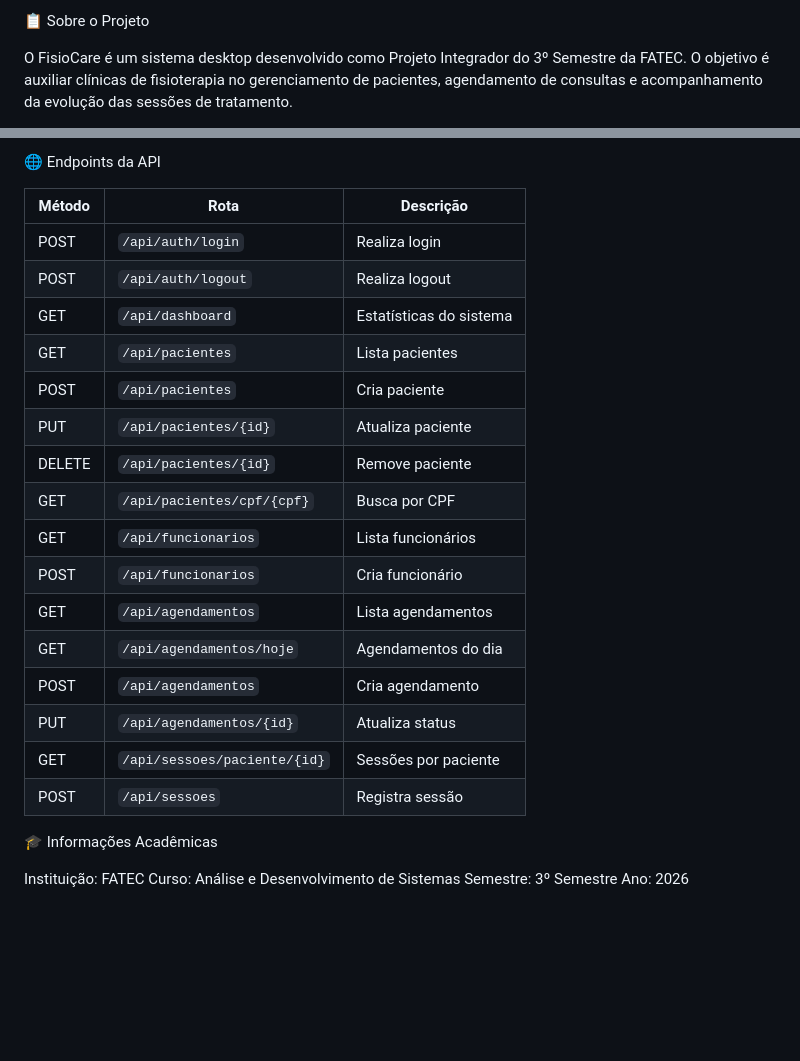
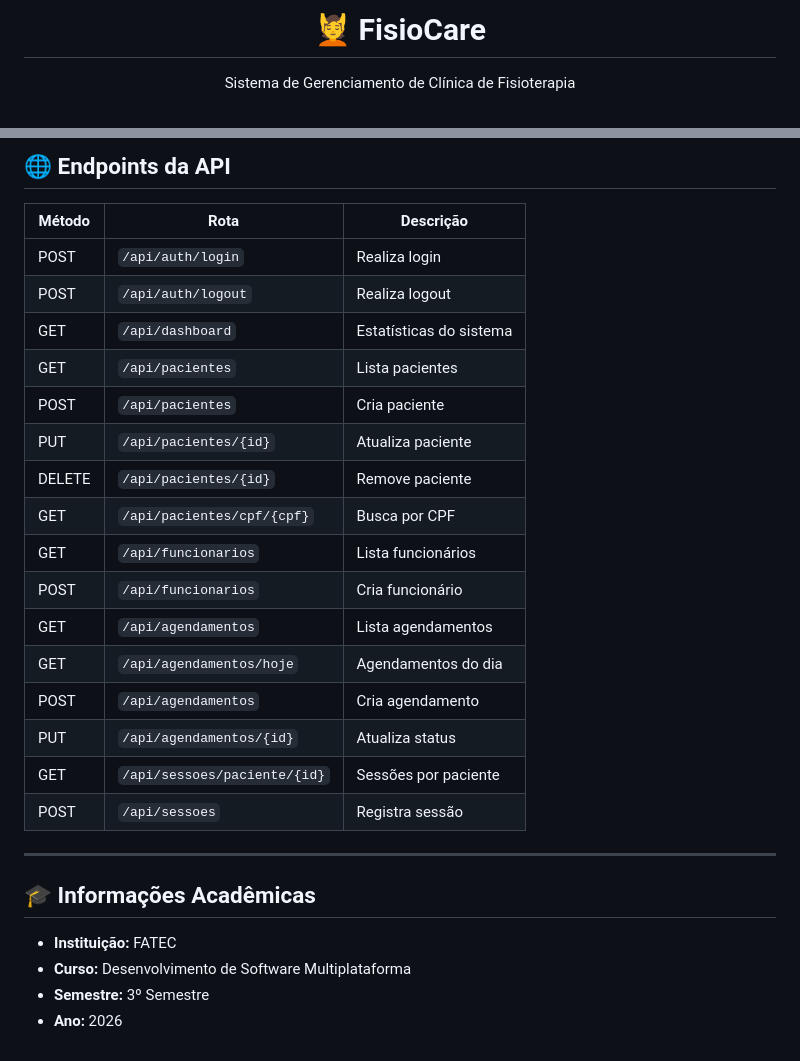
Before and after one commit to ArthurMaceddo/pi-2026-semestre-3, a Markdown page: README.md, 2 parts joined by grey strips. GitHub-like rendering; blank space fills up the shorter version.

```diff
--- a/README.md
+++ b/README.md
@@ -1,4 +1,6 @@
-📋 Sobre o Projeto
+<h1 align="center">💆 FisioCare</h1>
 
-O FisioCare é um sistema desktop desenvolvido como Projeto Integrador do 3º Semestre da FATEC. O objetivo é auxiliar clínicas de fisioterapia no gerenciamento de pacientes, agendamento de consultas e acompanhamento da evolução das sessões de tratamento.
+<p align="center">
+  Sistema de Gerenciamento de Clínica de Fisioterapia
+</p>
 
@@ -117,32 +191,30 @@ A janela do FisioCare abrirá automaticamente.
 
-
-
-🌐 Endpoints da API
+## 🌐 Endpoints da API
 
 | Método | Rota | Descrição |
 |---|---|---|
-| POST   | `/api/auth/login` | Realiza login |
-| POST   | `/api/auth/logout` | Realiza logout |
-| GET    | `/api/dashboard` | Estatísticas do sistema |
-| GET    | `/api/pacientes` | Lista pacientes |
-| POST   | `/api/pacientes` | Cria paciente |
-| PUT    | `/api/pacientes/{id}` | Atualiza paciente |
+| POST | `/api/auth/login` | Realiza login |
+| POST | `/api/auth/logout` | Realiza logout |
+| GET | `/api/dashboard` | Estatísticas do sistema |
+| GET | `/api/pacientes` | Lista pacientes |
+| POST | `/api/pacientes` | Cria paciente |
+| PUT | `/api/pacientes/{id}` | Atualiza paciente |
 | DELETE | `/api/pacientes/{id}` | Remove paciente |
-| GET    | `/api/pacientes/cpf/{cpf}` | Busca por CPF |
-| GET    | `/api/funcionarios` | Lista funcionários |
-| POST   | `/api/funcionarios` | Cria funcionário |
-| GET    | `/api/agendamentos` | Lista agendamentos |
-| GET    | `/api/agendamentos/hoje` | Agendamentos do dia |
-| POST   | `/api/agendamentos` | Cria agendamento |
-| PUT    | `/api/agendamentos/{id}` | Atualiza status |
-| GET    | `/api/sessoes/paciente/{id}` | Sessões por paciente |
-| POST   | `/api/sessoes` | Registra sessão |
+| GET | `/api/pacientes/cpf/{cpf}` | Busca por CPF |
+| GET | `/api/funcionarios` | Lista funcionários |
+| POST | `/api/funcionarios` | Cria funcionário |
+| GET | `/api/agendamentos` | Lista agendamentos |
+| GET | `/api/agendamentos/hoje` | Agendamentos do dia |
+| POST | `/api/agendamentos` | Cria agendamento |
+| PUT | `/api/agendamentos/{id}` | Atualiza status |
+| GET | `/api/sessoes/paciente/{id}` | Sessões por paciente |
+| POST | `/api/sessoes` | Registra sessão |
 
+---
 
-🎓 Informações Acadêmicas
+## 🎓 Informações Acadêmicas
 
-
-Instituição: FATEC
-Curso: Análise e Desenvolvimento de Sistemas
-Semestre: 3º Semestre
-Ano: 2026
+- **Instituição:** FATEC
+- **Curso:** Desenvolvimento de Software Multiplataforma
+- **Semestre:** 3º Semestre
+- **Ano:** 2026
```
Also changed, not shown: other parts of README.md (+104 -32 lines).
